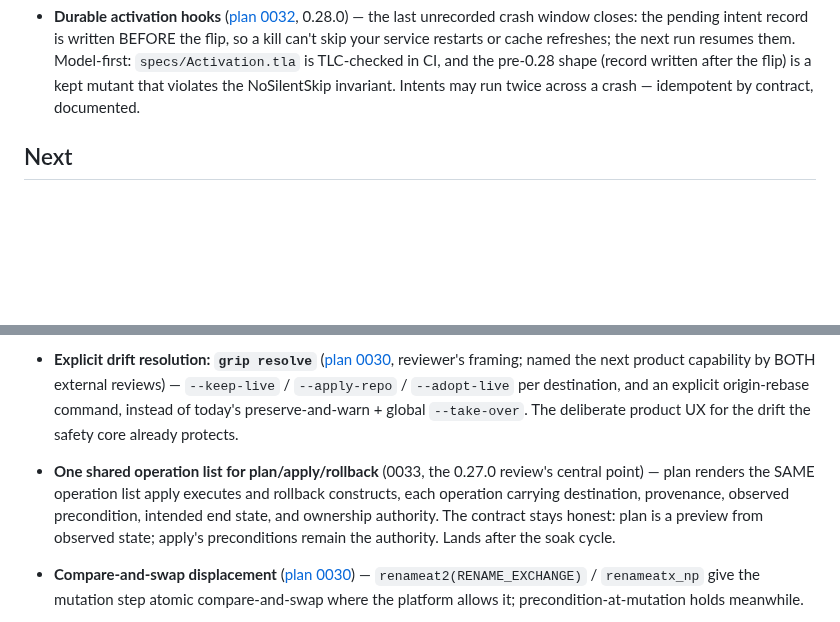
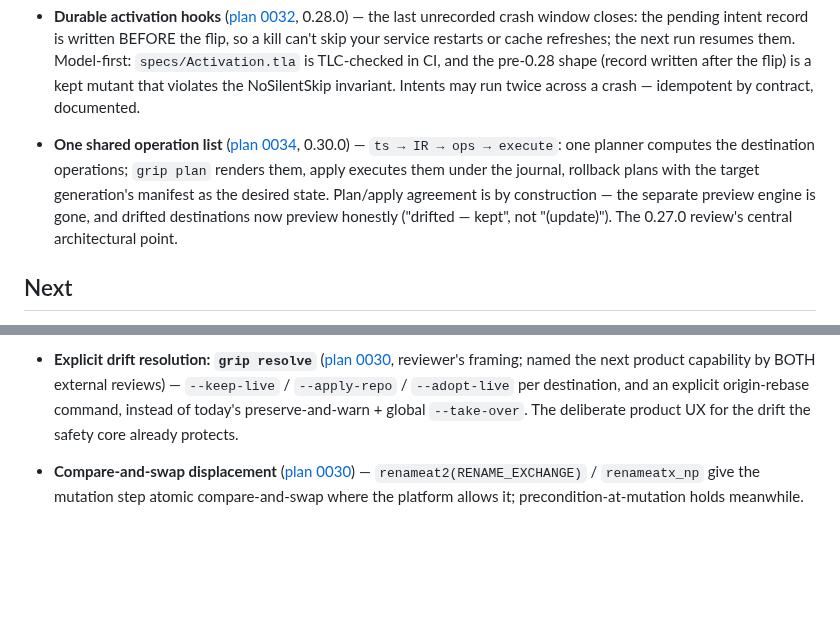
Before and after one commit to gripsack-dev/gripsack-dev.github.io, a Markdown page: doc/roadmap.md, 2 parts joined by grey strips. Rendered like a GitHub page; blank space fills up the shorter version.

```diff
--- a/doc/roadmap.md
+++ b/doc/roadmap.md
@@ -179,6 +179,15 @@ typo in a module.*
   pre-0.28 shape (record written after the flip) is a kept mutant
   that violates the NoSilentSkip invariant. Intents may run twice
   across a crash — idempotent by contract, documented.
+- **One shared operation list**
+  ([plan 0034](https://github.com/gripsack-dev/gripsack/tree/main/plan/0034-shared-operation-list.md),
+  0.30.0) — `ts → IR → ops → execute`: one planner computes the
+  destination operations; `grip plan` renders them, apply executes
+  them under the journal, rollback plans with the target generation's
+  manifest as the desired state. Plan/apply agreement is by
+  construction — the separate preview engine is gone, and drifted
+  destinations now preview honestly ("drifted — kept", not
+  "(update)"). The 0.27.0 review's central architectural point.
 
 ## Next
 
@@ -211,13 +220,6 @@ with an upgrade-compatible preimage. The freeze holds from here.)
   command, instead of today's preserve-and-warn + global
   `--take-over`. The deliberate product UX for the drift the safety
   core already protects.
-- **One shared operation list for plan/apply/rollback** (0033, the
-  0.27.0 review's central point) — plan renders the SAME operation
-  list apply executes and rollback constructs, each operation
-  carrying destination, provenance, observed precondition, intended
-  end state, and ownership authority. The contract stays honest: plan
-  is a preview from observed state; apply's preconditions remain the
-  authority. Lands after the soak cycle.
 - **Compare-and-swap displacement** ([plan 0030](https://github.com/gripsack-dev/gripsack/tree/main/plan/0030-canonical-destinations.md))
   — `renameat2(RENAME_EXCHANGE)` / `renameatx_np` give the mutation
   step atomic compare-and-swap where the platform allows it;
```
Also changed, not shown: doc/changelog.md (+29 -0 lines).
